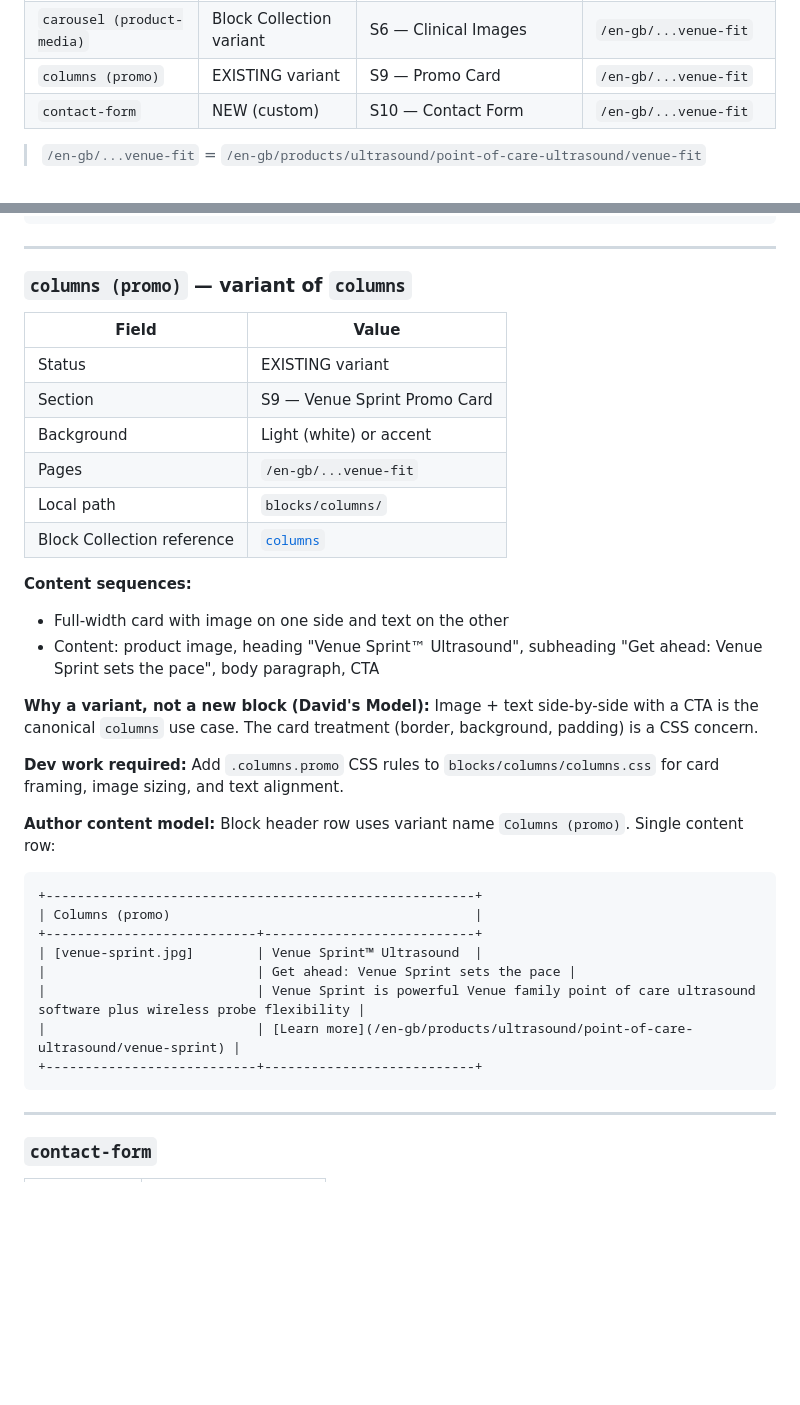
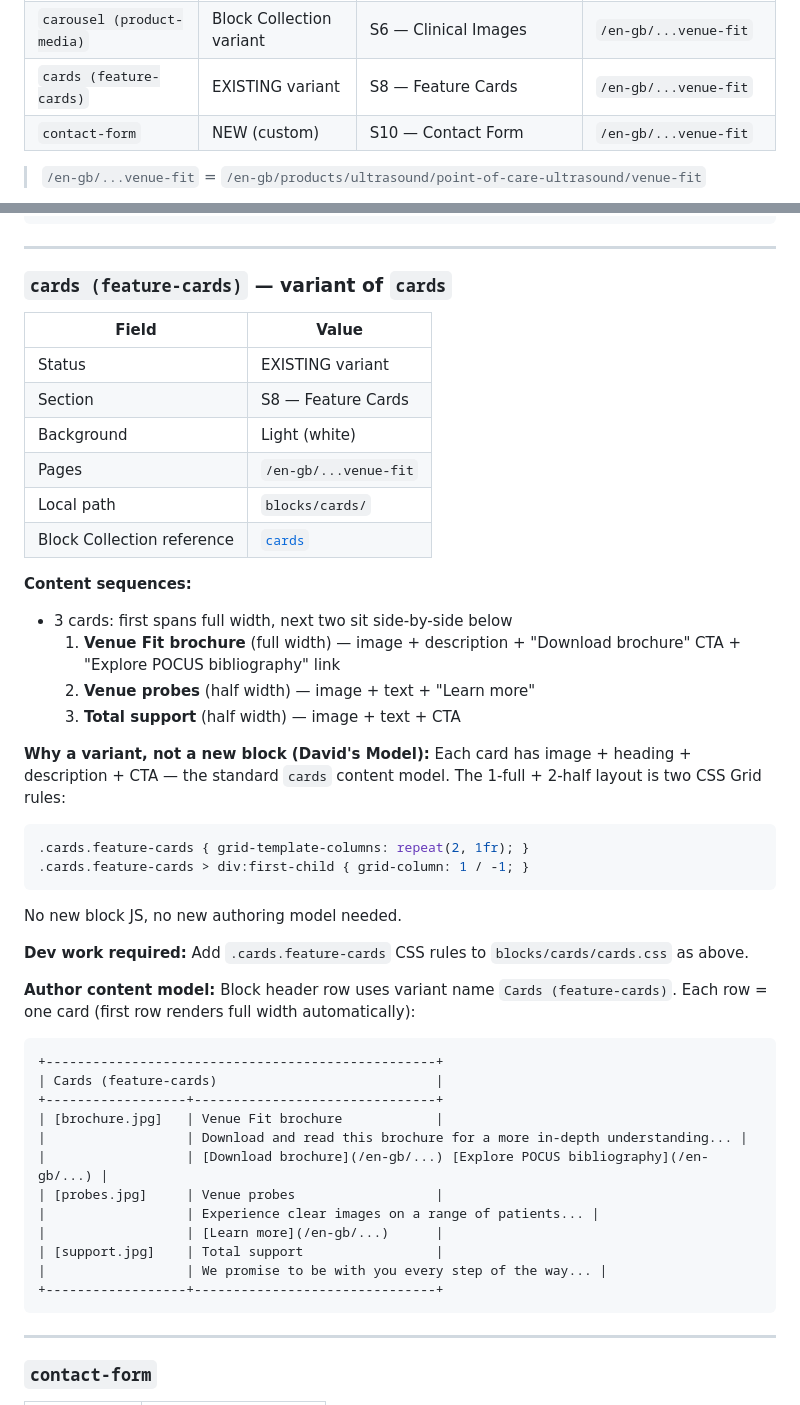
Before and after one commit to vijknair/gehc-poc, a Markdown page: docs/block-catalog.md, 2 parts joined by grey strips. GitHub-like rendering; blank space fills up the shorter version.

Commit message:
Replace columns (promo) with cards (feature-cards) variant
The Feature Cards section (brochure + probes + support) has the same
content model as cards (image + heading + text + CTA). The 1-full +
2-half layout is two CSS Grid rules on .cards.feature-cards — columns
block cannot cleanly handle a first-item-spans-full-width layout.

Co-Authored-By: Claude Sonnet 4.6 <noreply@anthropic.com>

````diff
--- a/docs/block-catalog.md
+++ b/docs/block-catalog.md
@@ -29,7 +29,7 @@ Tracks all blocks identified during migration analysis of the GE Healthcare webs
 | `sticky-scroll` | NEW (custom) | S4 — FEATURES Sticky Scroll | `/en-gb/...venue-fit` |
 | `cards (care-areas)` | EXISTING variant | S5 — Key Care Areas | `/en-gb/...venue-fit` |
 | `carousel (product-media)` | Block Collection variant | S6 — Clinical Images | `/en-gb/...venue-fit` |
-| `columns (promo)` | EXISTING variant | S9 — Promo Card | `/en-gb/...venue-fit` |
+| `cards (feature-cards)` | EXISTING variant | S8 — Feature Cards | `/en-gb/...venue-fit` |
 | `contact-form` | NEW (custom) | S10 — Contact Form | `/en-gb/...venue-fit` |
 
 > `/en-gb/...venue-fit` = `/en-gb/products/ultrasound/point-of-care-ultrasound/venue-fit`
@@ -493,39 +493,52 @@ Section intro as default content, then block. Each carousel row = one image + ca
 
 ---
 
-### `columns (promo)` — variant of `columns`
+### `cards (feature-cards)` — variant of `cards`
 
 | Field | Value |
 |---|---|
 | Status | EXISTING variant |
-| Section | S9 — Venue Sprint Promo Card |
-| Background | Light (white) or accent |
+| Section | S8 — Feature Cards |
+| Background | Light (white) |
 | Pages | `/en-gb/...venue-fit` |
-| Local path | `blocks/columns/` |
-| Block Collection reference | [`columns`](https://main--aem-block-collection--adobe.aem.live/block-collection/columns) |
+| Local path | `blocks/cards/` |
+| Block Collection reference | [`cards`](https://main--aem-block-collection--adobe.aem.live/block-collection/cards) |
 
 **Content sequences:**
-- Full-width card with image on one side and text on the other
-- Content: product image, heading "Venue Sprint™ Ultrasound", subheading "Get ahead: Venue Sprint sets the pace", body paragraph, CTA
+- 3 cards: first spans full width, next two sit side-by-side below
+  1. **Venue Fit brochure** (full width) — image + description + "Download brochure" CTA + "Explore POCUS bibliography" link
+  2. **Venue probes** (half width) — image + text + "Learn more"
+  3. **Total support** (half width) — image + text + CTA
 
 **Why a variant, not a new block (David's Model):**
-Image + text side-by-side with a CTA is the canonical `columns` use case. The card treatment (border, background, padding) is a CSS concern.
+Each card has image + heading + description + CTA — the standard `cards` content model. The 1-full + 2-half layout is two CSS Grid rules:
+
+```css
+.cards.feature-cards { grid-template-columns: repeat(2, 1fr); }
+.cards.feature-cards > div:first-child { grid-column: 1 / -1; }
+```
+
+No new block JS, no new authoring model needed.
 
 **Dev work required:**
-Add `.columns.promo` CSS rules to `blocks/columns/columns.css` for card framing, image sizing, and text alignment.
+Add `.cards.feature-cards` CSS rules to `blocks/cards/cards.css` as above.
 
 **Author content model:**
-Block header row uses variant name `Columns (promo)`. Single content row:
+Block header row uses variant name `Cards (feature-cards)`. Each row = one card (first row renders full width automatically):
 
 ```
-+-------------------------------------------------------+
-| Columns (promo)                                       |
-+---------------------------+---------------------------+
-| [venue-sprint.jpg]        | Venue Sprint™ Ultrasound  |
-|                           | Get ahead: Venue Sprint sets the pace |
-|                           | Venue Sprint is powerful Venue family point of care ultrasound software plus wireless probe flexibility |
-|                           | [Learn more](/en-gb/products/ultrasound/point-of-care-ultrasound/venue-sprint) |
-+---------------------------+---------------------------+
++--------------------------------------------------+
+| Cards (feature-cards)                            |
++------------------+-------------------------------+
+| [brochure.jpg]   | Venue Fit brochure            |
+|                  | Download and read this brochure for a more in-depth understanding... |
+|                  | [Download brochure](/en-gb/...) [Explore POCUS bibliography](/en-gb/...) |
+| [probes.jpg]     | Venue probes                  |
+|                  | Experience clear images on a range of patients... |
+|                  | [Learn more](/en-gb/...)      |
+| [support.jpg]    | Total support                 |
+|                  | We promise to be with you every step of the way... |
++------------------+-------------------------------+
 ```
 
 ---
````
